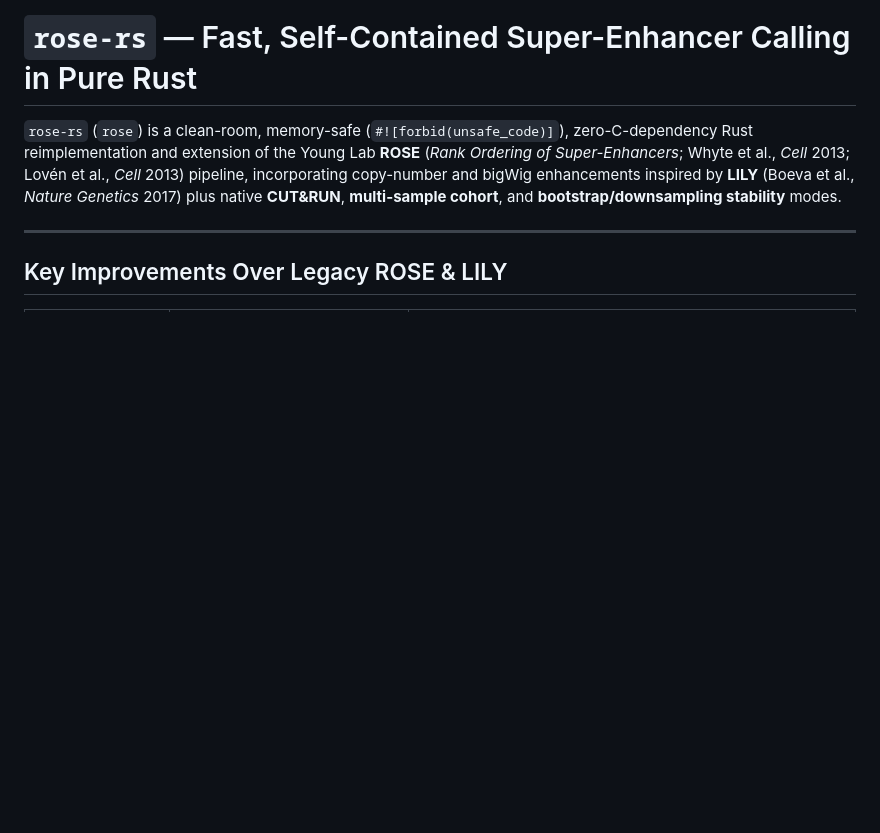
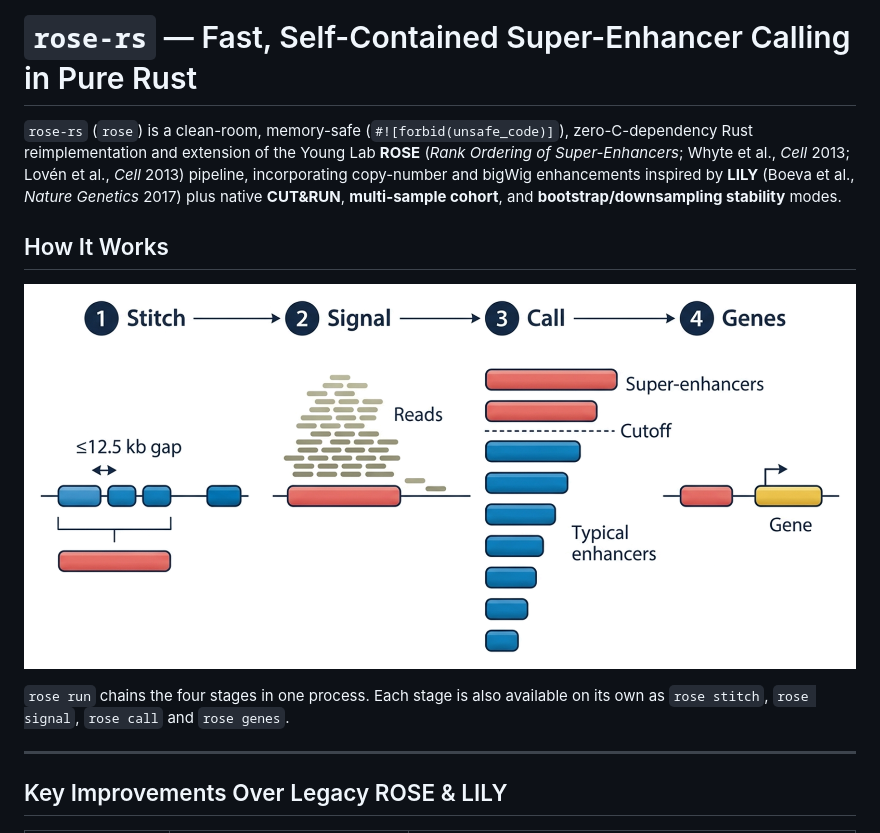
Before and after one commit to ziwenzhu/ROSE-RS, a Markdown page: README.md, the part around one of its changes. Rendered like a GitHub page; pictures changed too: docs/images/pipeline-schematic.png (added); blank space fills up the shorter version.

```diff
--- a/README.md
+++ b/README.md
@@ -1,6 +5,12 @@
 # `rose-rs` — Fast, Self-Contained Super-Enhancer Calling in Pure Rust
 
 `rose-rs` (`rose`) is a clean-room, memory-safe (`#![forbid(unsafe_code)]`), zero-C-dependency Rust reimplementation and extension of the Young Lab **ROSE** (*Rank Ordering of Super-Enhancers*; Whyte et al., *Cell* 2013; Lovén et al., *Cell* 2013) pipeline, incorporating copy-number and bigWig enhancements inspired by **LILY** (Boeva et al., *Nature Genetics* 2017) plus native **CUT&RUN**, **multi-sample cohort**, and **bootstrap/downsampling stability** modes.
+
+## How It Works
+
+![The four stages of rose run: 1 Stitch merges constituent enhancers separated by gaps of up to 12.5 kb; 2 Signal counts reads over each stitched region; 3 Call ranks regions by signal and places a cutoff that separates super-enhancers from typical enhancers; 4 Genes assigns each region to nearby genes.](docs/images/pipeline-schematic.png)
+
+`rose run` chains the four stages in one process. Each stage is also available on its own as `rose stitch`, `rose signal`, `rose call` and `rose genes`.
 
 ---
 
```
Also changed, not shown: other parts of README.md (+4 -0 lines), docs/images/hero-banner.png (added), docs/images/social-preview.png (added).
